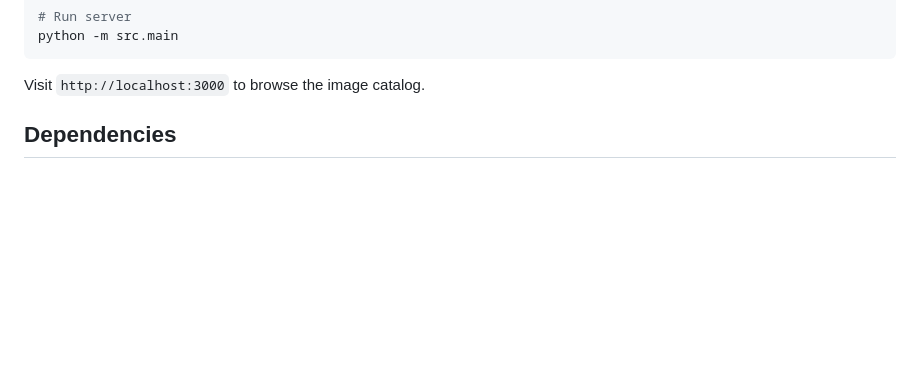
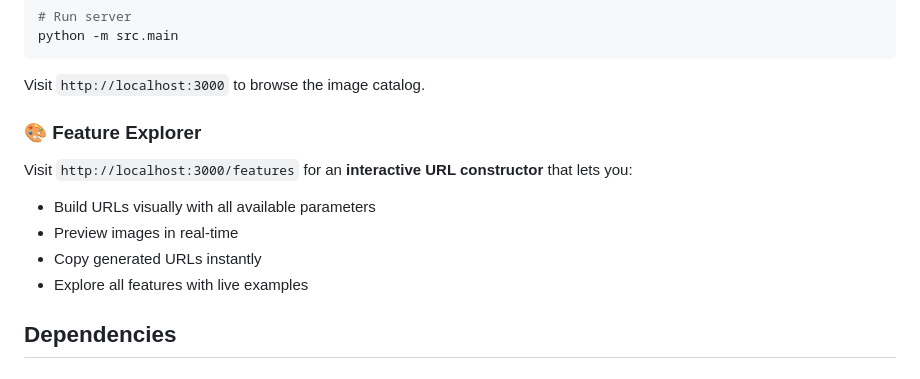
Before and after one commit to riadvice/placepix, a Markdown page: README.md, the part around the change. Drawn GitHub-style; blank space fills up the shorter version.

Commit message:
Add feature explorer section to README

````diff
--- a/README.md
+++ b/README.md
@@ -39,6 +39,14 @@ python -m src.main
 ```
 
 Visit `http://localhost:3000` to browse the image catalog.
+
+### 🎨 Feature Explorer
+
+Visit `http://localhost:3000/features` for an **interactive URL constructor** that lets you:
+- Build URLs visually with all available parameters
+- Preview images in real-time
+- Copy generated URLs instantly
+- Explore all features with live examples
 
 ## Dependencies
 
````
